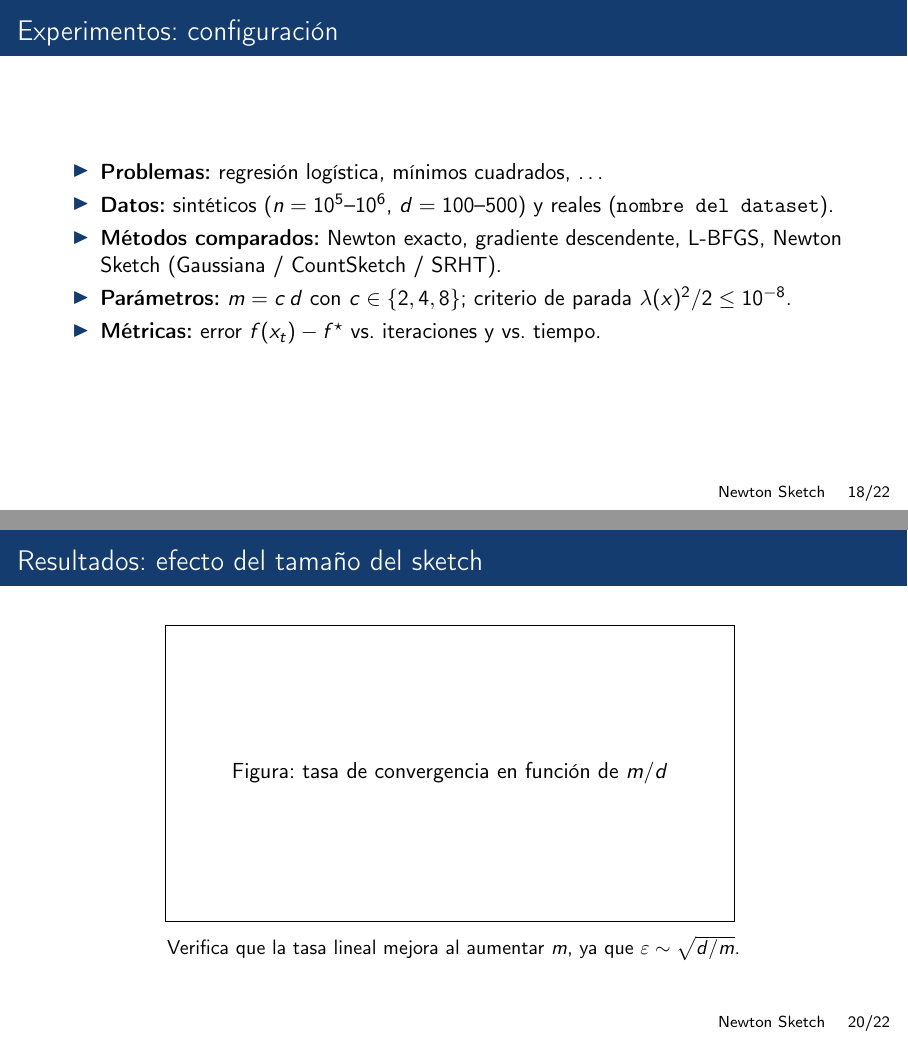
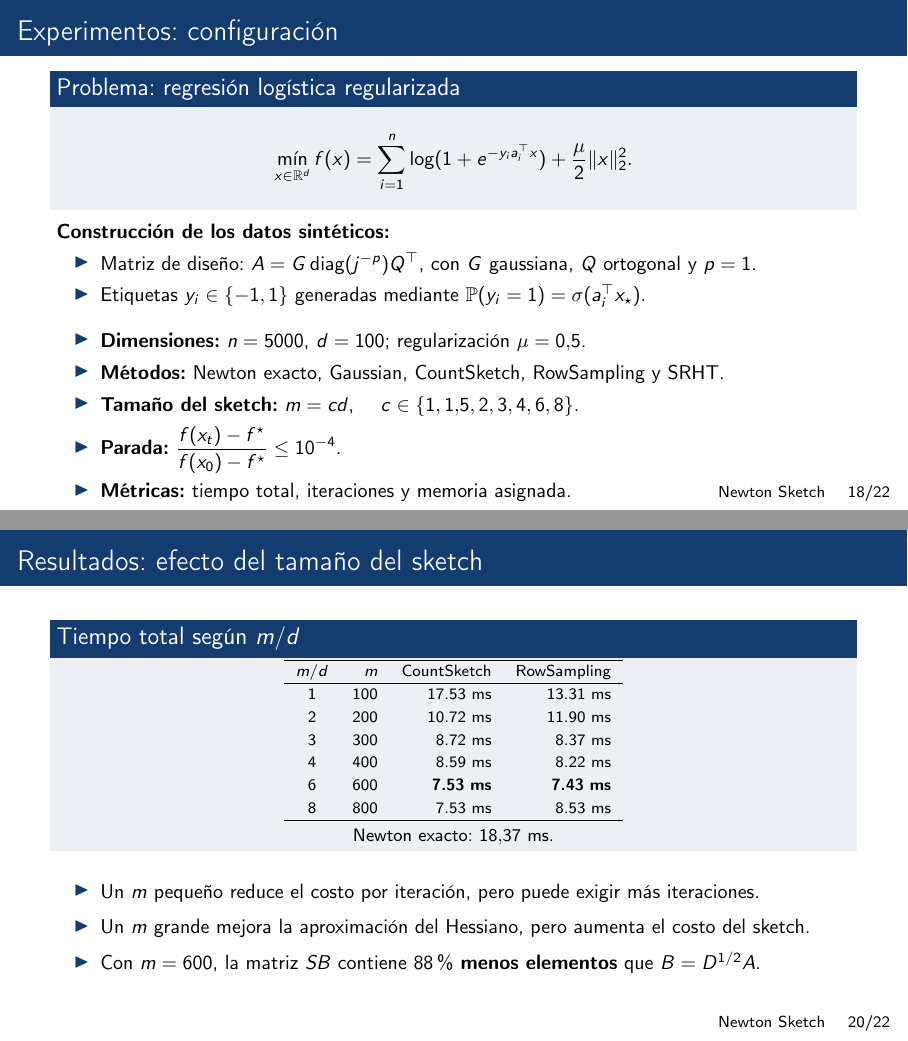
Before and after one commit to DiegoArevaloArias/Newton-Sketch-Teoria-e-Implementacion, LaTeX slides (Presentacion/Latex/Diapositivas/DiapositivasNewtonSketch.tex): pages 35 and 37 of 39, joined at a grey line. Compiled offline with pdfLaTeX.

Commit message:
Cambios diapositivas resultados

```diff
--- a/Presentacion/Latex/Diapositivas/DiapositivasNewtonSketch.tex
+++ b/Presentacion/Latex/Diapositivas/DiapositivasNewtonSketch.tex
@@ -434,4 +434,4 @@
 \end{frame}
 
 \begin{frame}{Newton Sketch: el algoritmo}
-  \textbf{Idea:} sustituir la raíz exacta por una versión comprimida.
+  \small
@@ -438,3 +441,6 @@
   \vspace{4pt}
   \begin{alertblock}{Newton Sketch}
     \[
+      \widehat H_t =
+      \bigl(S_tD_t^{1/2}A\bigr)^\top
+      \bigl(S_tD_t^{1/2}A\bigr)+\mu I,
@@ -442,4 +447,4 @@
       \qquad
-      x_{t+1}=x_t-\mu_t\,\widehat H_t^{-1}\nablaf(x_t).
+      x_{t+1}=x_t+\mu_t\Delta_t.
     \]
   \end{alertblock}
@@ -452 +456,17 @@
+    \item Generar $S_t\in\R^{m\times n}$
+    \alert{independiente} en cada iteración.
+
+    \item Formar $S_tD_t^{1/2}A$ y resolver
+    \[
+      \widehat H_t\Delta_t=-\nablaf(x_t).
+    \]
+
+    \item Elegir $\mu_t$ mediante
+    \textbf{búsqueda lineal de Armijo}:
+    \[
+      f(x_t+\mu_t\Delta_t)
+      \leq f(x_t)+\alpha\mu_t
+      \nablaf(x_t)^\top\Delta_t.
+    \]
+    Actualizar $x_{t+1}=x_t+\mu_t\Delta_t$.
   \end{enumerate}
@@ -454,4 +476,5 @@
 \end{frame}
+
 
 \begin{frame}{El problema: la diagonal y la estructura}
   \begin{itemize}
@@ -485,11 +509,42 @@
 % ============================================================
 % 7. EXPERIMENTOS Y RESULTADOS
 % ============================================================
+
+
+
 \begin{frame}{Experimentos: configuración}
-  \begin{itemize}
-    \item \textbf{Problemas:} regresión logística, mínimos cuadrados, \dots
-    \item \textbf{Datos:} sintéticos ($n=10^5$--$10^6$, $d=100$--$500$) y reales (\texttt{nombre del dataset}).
-    \item \textbf{Métodos comparados:} Newton exacto, gradiente descendente, L-BFGS, Newton Sketch (Gaussiana / CountSketch / SRHT).
-    \item \textbf{Parámetros:} $m=c\,d$ con $c\in\{2,4,8\}$; criterio de parada $\lambda(x)^2/2\le 10^{-8}$.
-    \item \textbf{Métricas:} error $f(x_t)-f^\star$ vs.\ iteraciones y vs.\ tiempo.
-  \end{itemize}
+\small
+
+\begin{block}{Problema: regresión logística regularizada}
+\[
+\min_{x\in\mathbb R^d}
+f(x)=\sum_{i=1}^{n}\log(1+e^{-y_i a_i^\top x})
++\frac{\mu}{2}\|x\|_2^2.
+\]
+\end{block}
+
+\textbf{Construcción de los datos sintéticos:}
+\begin{itemize}
+    \item Matriz de diseño:
+    $A=G\operatorname{diag}(j^{-p})Q^\top$,
+    con $G$ gaussiana, $Q$ ortogonal y $p=1$.
+    \item Etiquetas $y_i\in\{-1,1\}$ generadas mediante
+    $\mathbb P(y_i=1)=\sigma(a_i^\top x_\star)$.
+\end{itemize}
+
+\vspace{0.1cm}
+\begin{itemize}
+    \item \textbf{Dimensiones:} $n=5000$, $d=100$;
+    regularización $\mu=0.5$.
+    \item \textbf{Métodos:} Newton exacto, Gaussian,
+    CountSketch, RowSampling y SRHT.
+    \item \textbf{Tamaño del sketch:}
+    $m=cd$, \quad
+    $c\in\{1,1.5,2,3,4,6,8\}$.
+    \item \textbf{Parada:}
+    $\displaystyle
+    \frac{f(x_t)-f^\star}{f(x_0)-f^\star}
+    \leq 10^{-4}$.
+    \item \textbf{Métricas:} tiempo total, iteraciones
+    y memoria asignada.
+\end{itemize}
@@ -503 +553,0 @@
-      \imgspace{4.2cm}{Figura: $f(x_t)-f^\star$ vs.\ iteraciones}
@@ -517,0 +558 @@
+\begin{block}{Comparación para $n=5000$, $d=100$, $m=600$}
@@ -520,11 +602,44 @@
 \begin{frame}{Resultados: efecto del tamaño del sketch}
-  \centering
-  % \includegraphics[width=0.7\textwidth]{fig_m.pdf}
-  \fbox{\parbox[c][5cm][c]{0.7\textwidth}{\centering Figura: tasa de convergencia en función de $m/d$}}
-  \vspace{6pt}
+\small
 
-  \small Verifica que la tasa lineal mejora al aumentar $m$, ya que $\varepsilon\sim\sqrt{d/m}$.
+\begin{block}{Tiempo total según $m/d$}
+\centering
+\scriptsize
+\renewcommand{\arraystretch}{1.2}
+\begin{tabular}{crrr}
+\hline
+$m/d$ & $m$ & CountSketch & RowSampling\\
+\hline
+1 & 100 & 17.53 ms & 13.31 ms\\
+2 & 200 & 10.72 ms & 11.90 ms\\
+3 & 300 & 8.72 ms  & 8.37 ms\\
+4 & 400 & 8.59 ms  & 8.22 ms\\
+6 & 600 & \textbf{7.53 ms} & \textbf{7.43 ms}\\
+8 & 800 & 7.53 ms  & 8.53 ms\\
+\hline
+\end{tabular}
+
+\vspace{0.1cm}
+\footnotesize
+Newton exacto: $18.37$ ms.
+\end{block}
+
+\vspace{0.1cm}
+
+\begin{itemize}
+    \item Un $m$ pequeño reduce el costo por iteración,
+    pero puede exigir más iteraciones.
+    \item Un $m$ grande mejora la aproximación del
+    Hessiano, pero aumenta el costo del sketch.
+    \item Con $m=600$, la matriz $SB$ contiene
+    \textbf{$88\%$ menos elementos} que
+    $B=D^{1/2}A$.
+\end{itemize}
+
+
+
 \end{frame}
+
 
 % ============================================================
 % 8. CONCLUSIONES Y REFERENCIAS
```
Also changed, not shown: Presentacion/Latex/Diapositivas/DiapositivasNewtonSketch.pdf, Presentacion/Latex/Diapositivas/DiapositivasNewtonSketch.tex (83 more changed lines), 4 other files.
